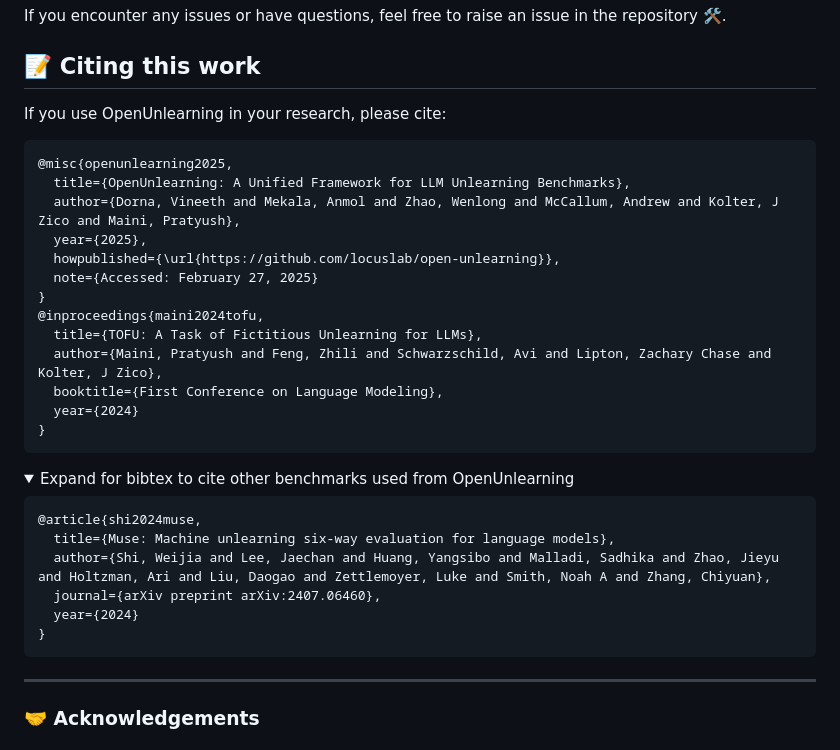
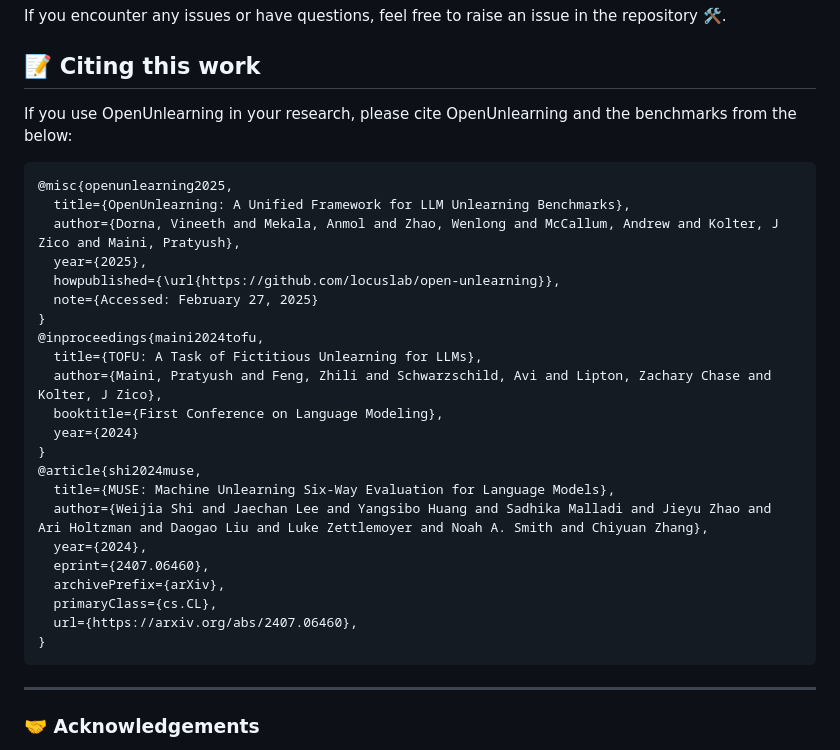
Before and after one commit to zgoel317/open-unlearning, a Markdown page: README.md, the part around the change. GitHub-like rendering; folded sections open.

Commit message:
Update README.md: move MUSE out of dropdown

````diff
--- a/README.md
+++ b/README.md
@@ -166,7 +166,7 @@ If you encounter any issues or have questions, feel free to raise an issue in th
 
 ## 📝 Citing this work
 
-If you use OpenUnlearning in your research, please cite:
+If you use OpenUnlearning in your research, please cite OpenUnlearning and the benchmarks from the below:
 
 ```bibtex
 @misc{openunlearning2025,
@@ -182,17 +182,15 @@ If you use OpenUnlearning in your research, please cite:
   booktitle={First Conference on Language Modeling},
   year={2024}
 }
-```
-<details>
-  <summary>Expand for bibtex to cite other benchmarks used from OpenUnlearning</summary>
-
-  ```bibtex
-  @article{shi2024muse,
-    title={Muse: Machine unlearning six-way evaluation for language models},
-    author={Shi, Weijia and Lee, Jaechan and Huang, Yangsibo and Malladi, Sadhika and Zhao, Jieyu and Holtzman, Ari and Liu, Daogao and Zettlemoyer, Luke and Smith, Noah A and Zhang, Chiyuan},
-    journal={arXiv preprint arXiv:2407.06460},
-    year={2024}
-  }
+@article{shi2024muse,
+  title={MUSE: Machine Unlearning Six-Way Evaluation for Language Models},
+  author={Weijia Shi and Jaechan Lee and Yangsibo Huang and Sadhika Malladi and Jieyu Zhao and Ari Holtzman and Daogao Liu and Luke Zettlemoyer and Noah A. Smith and Chiyuan Zhang},
+  year={2024},
+  eprint={2407.06460},
+  archivePrefix={arXiv},
+  primaryClass={cs.CL},
+  url={https://arxiv.org/abs/2407.06460},
+}
 ```
 </details>
 
````
